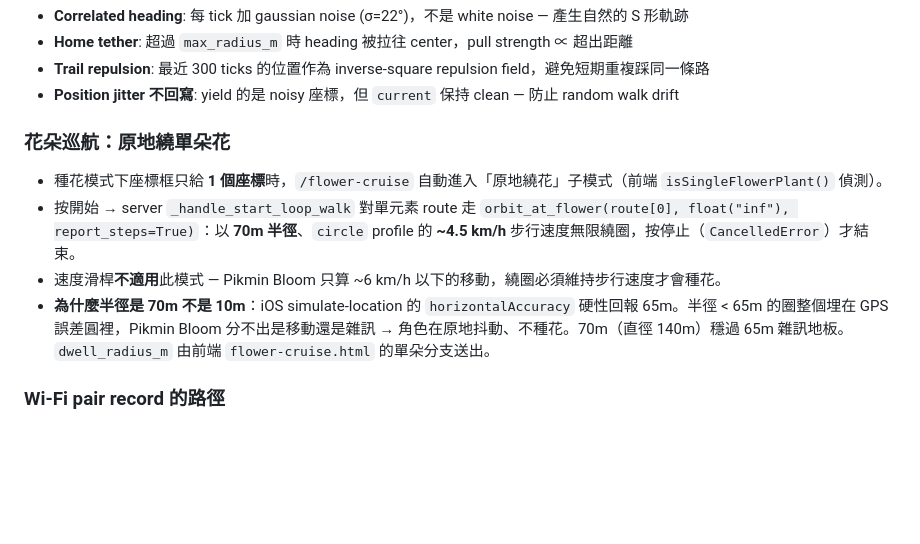
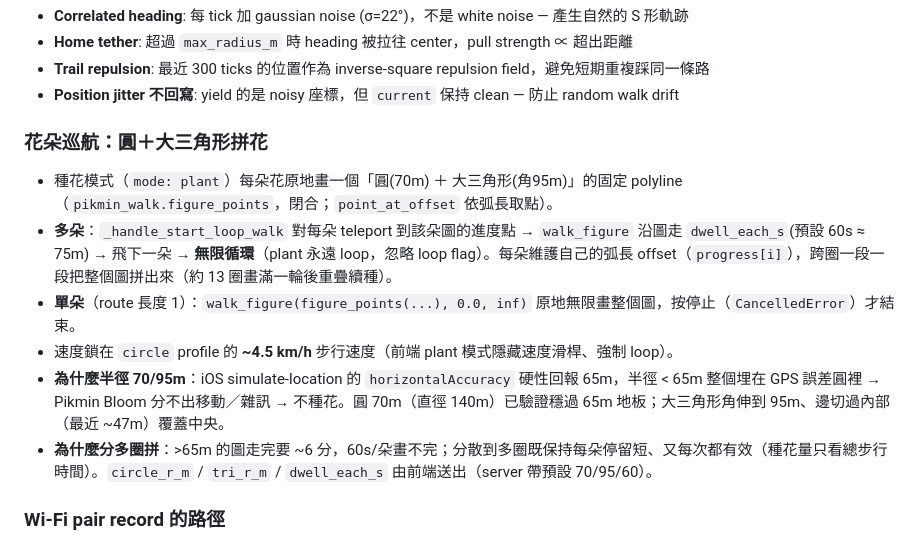
Before and after one commit to latteouka/pikmin-walk, a Markdown page: CLAUDE.md, the part around the change. Rendered like a GitHub page; blank space fills up the shorter version.

Commit message:
docs: update CLAUDE.md flower-cruise design (circle+triangle figure)

```diff
--- a/CLAUDE.md
+++ b/CLAUDE.md
@@ -61,12 +61,14 @@ Browser (Leaflet)  ←WebSocket→  server.py (Starlette)  ←DVT/Lockdown→  i
 - **Trail repulsion**: 最近 300 ticks 的位置作為 inverse-square repulsion field，避免短期重複踩同一條路
 - **Position jitter 不回寫**: yield 的是 noisy 座標，但 `current` 保持 clean — 防止 random walk drift
 
-### 花朵巡航：原地繞單朵花
+### 花朵巡航：圓＋大三角形拼花
 
-- 種花模式下座標框只給 **1 個座標**時，`/flower-cruise` 自動進入「原地繞花」子模式（前端 `isSingleFlowerPlant()` 偵測）。
-- 按開始 → server `_handle_start_loop_walk` 對單元素 route 走 `orbit_at_flower(route[0], float("inf"), report_steps=True)`：以 **70m 半徑**、`circle` profile 的 **~4.5 km/h** 步行速度無限繞圈，按停止（`CancelledError`）才結束。
-- 速度滑桿**不適用**此模式 — Pikmin Bloom 只算 ~6 km/h 以下的移動，繞圈必須維持步行速度才會種花。
-- **為什麼半徑是 70m 不是 10m**：iOS simulate-location 的 `horizontalAccuracy` 硬性回報 65m。半徑 < 65m 的圈整個埋在 GPS 誤差圓裡，Pikmin Bloom 分不出是移動還是雜訊 → 角色在原地抖動、不種花。70m（直徑 140m）穩過 65m 雜訊地板。`dwell_radius_m` 由前端 `flower-cruise.html` 的單朵分支送出。
+- 種花模式（`mode: plant`）每朵花原地畫一個「圓(70m) ＋ 大三角形(角95m)」的固定 polyline（`pikmin_walk.figure_points`，閉合；`point_at_offset` 依弧長取點）。
+- **多朵**：`_handle_start_loop_walk` 對每朵 teleport 到該朵圖的進度點 → `walk_figure` 沿圖走 `dwell_each_s`(預設 60s ≈ 75m) → 飛下一朵 → **無限循環**（plant 永遠 loop，忽略 loop flag）。每朵維護自己的弧長 offset（`progress[i]`），跨圈一段一段把整個圖拼出來（約 13 圈畫滿一輪後重疊續種）。
+- **單朵**（route 長度 1）：`walk_figure(figure_points(...), 0.0, inf)` 原地無限畫整個圖，按停止（`CancelledError`）才結束。
+- 速度鎖在 `circle` profile 的 **~4.5 km/h** 步行速度（前端 plant 模式隱藏速度滑桿、強制 loop）。
+- **為什麼半徑 70/95m**：iOS simulate-location 的 `horizontalAccuracy` 硬性回報 65m，半徑 < 65m 整個埋在 GPS 誤差圓裡 → Pikmin Bloom 分不出移動／雜訊 → 不種花。圓 70m（直徑 140m）已驗證穩過 65m 地板；大三角形角伸到 95m、邊切過內部（最近 ~47m）覆蓋中央。
+- **為什麼分多圈拼**：>65m 的圖走完要 ~6 分，60s/朵畫不完；分散到多圈既保持每朵停留短、又每次都有效（種花量只看總步行時間）。`circle_r_m` / `tri_r_m` / `dwell_each_s` 由前端送出（server 帶預設 70/95/60）。
 
 ### Wi-Fi pair record 的路徑
 
```
